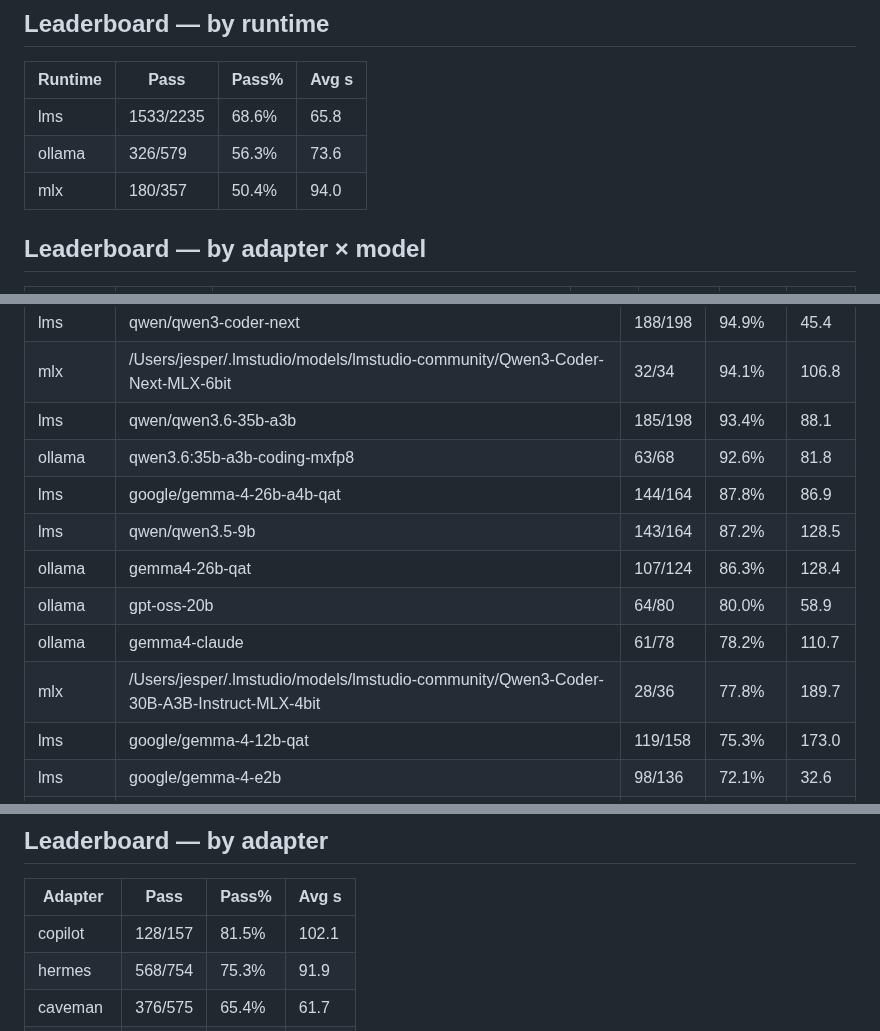
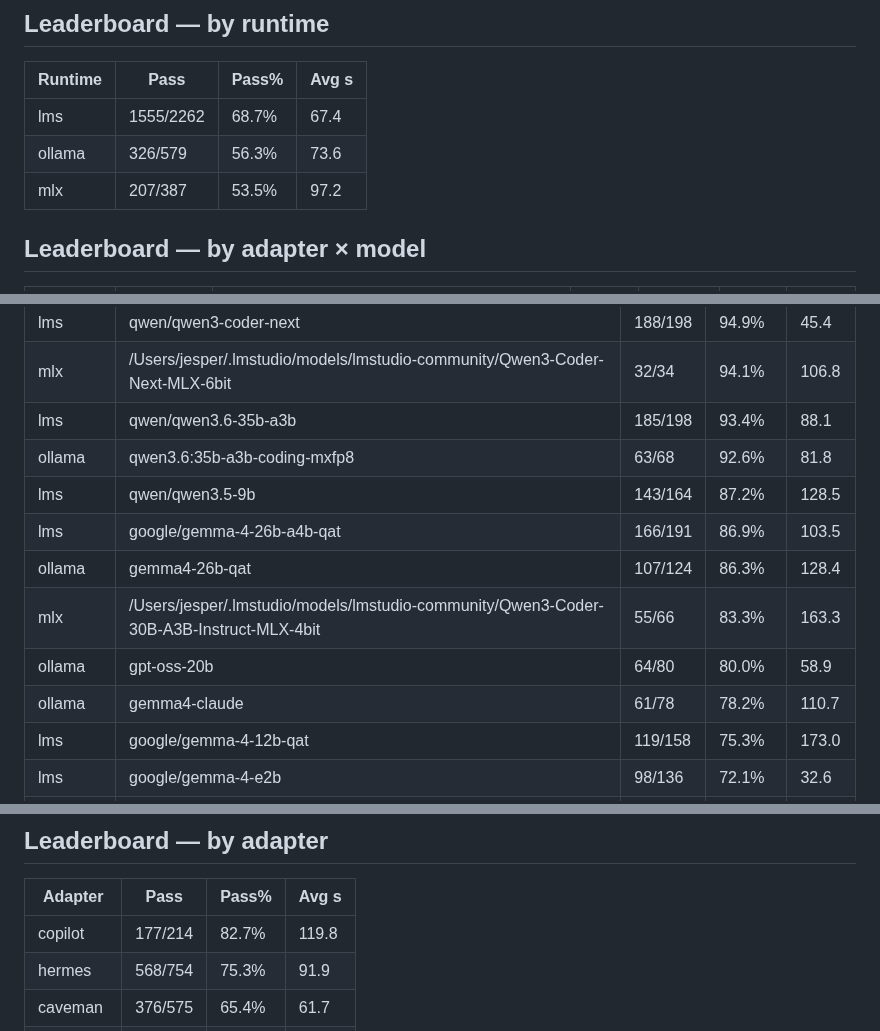
Before and after one commit to jesperronn/local-model-evaluator-bench, a Markdown page: LEADERBOARD.md, 3 parts joined by grey strips. Rendered like a GitHub page.

Commit message:
bench(copilot-mlx): Qwen3-Coder-30B 27/30 90% avg 134s — js-05 and smoke-00 miss

```diff
--- a/LEADERBOARD.md
+++ b/LEADERBOARD.md
@@ -7,9 +7,9 @@
 
 | Runtime | Pass | Pass% | Avg s |
 |---------|------|-------|-------|
-| lms | 1533/2235 | 68.6% | 65.8 |
+| lms | 1555/2262 | 68.7% | 67.4 |
 | ollama | 326/579 | 56.3% | 73.6 |
-| mlx | 180/357 | 50.4% | 94.0 |
+| mlx | 207/387 | 53.5% | 97.2 |
 
 ## Leaderboard — by adapter × model
 
@@ -144,12 +146,12 @@
 | mlx | /Users/jesper/.lmstudio/models/lmstudio-community/Qwen3-Coder-Next-MLX-6bit | 32/34 | 94.1% | 106.8 |
 | lms | qwen/qwen3.6-35b-a3b | 185/198 | 93.4% | 88.1 |
 | ollama | qwen3.6:35b-a3b-coding-mxfp8 | 63/68 | 92.6% | 81.8 |
-| lms | google/gemma-4-26b-a4b-qat | 144/164 | 87.8% | 86.9 |
 | lms | qwen/qwen3.5-9b | 143/164 | 87.2% | 128.5 |
+| lms | google/gemma-4-26b-a4b-qat | 166/191 | 86.9% | 103.5 |
 | ollama | gemma4-26b-qat | 107/124 | 86.3% | 128.4 |
+| mlx | /Users/jesper/.lmstudio/models/lmstudio-community/Qwen3-Coder-30B-A3B-Instruct-MLX-4bit | 55/66 | 83.3% | 163.3 |
 | ollama | gpt-oss-20b | 64/80 | 80.0% | 58.9 |
 | ollama | gemma4-claude | 61/78 | 78.2% | 110.7 |
-| mlx | /Users/jesper/.lmstudio/models/lmstudio-community/Qwen3-Coder-30B-A3B-Instruct-MLX-4bit | 28/36 | 77.8% | 189.7 |
 | lms | google/gemma-4-12b-qat | 119/158 | 75.3% | 173.0 |
 | lms | google/gemma-4-e2b | 98/136 | 72.1% | 32.6 |
 | lms | google/gemma-4-e4b-qat | 96/135 | 71.1% | 63.9 |
@@ -175,7 +177,7 @@
 
 | Adapter | Pass | Pass% | Avg s |
 |---------|------|-------|-------|
-| copilot | 128/157 | 81.5% | 102.1 |
+| copilot | 177/214 | 82.7% | 119.8 |
 | hermes | 568/754 | 75.3% | 91.9 |
 | caveman | 376/575 | 65.4% | 61.7 |
 | opencode | 357/561 | 63.6% | 57.5 |
```
Also changed, not shown: other parts of LEADERBOARD.md (+3 -1 lines).
